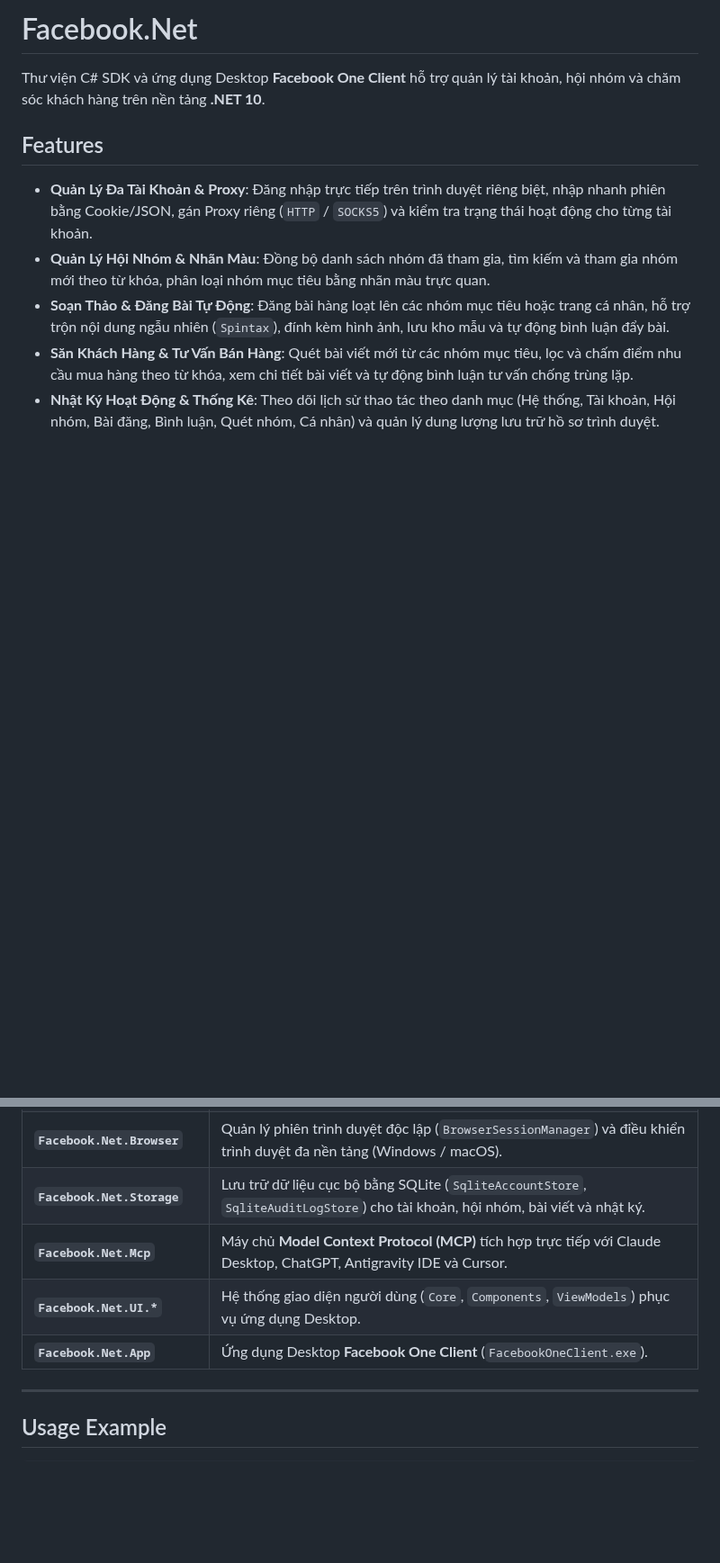
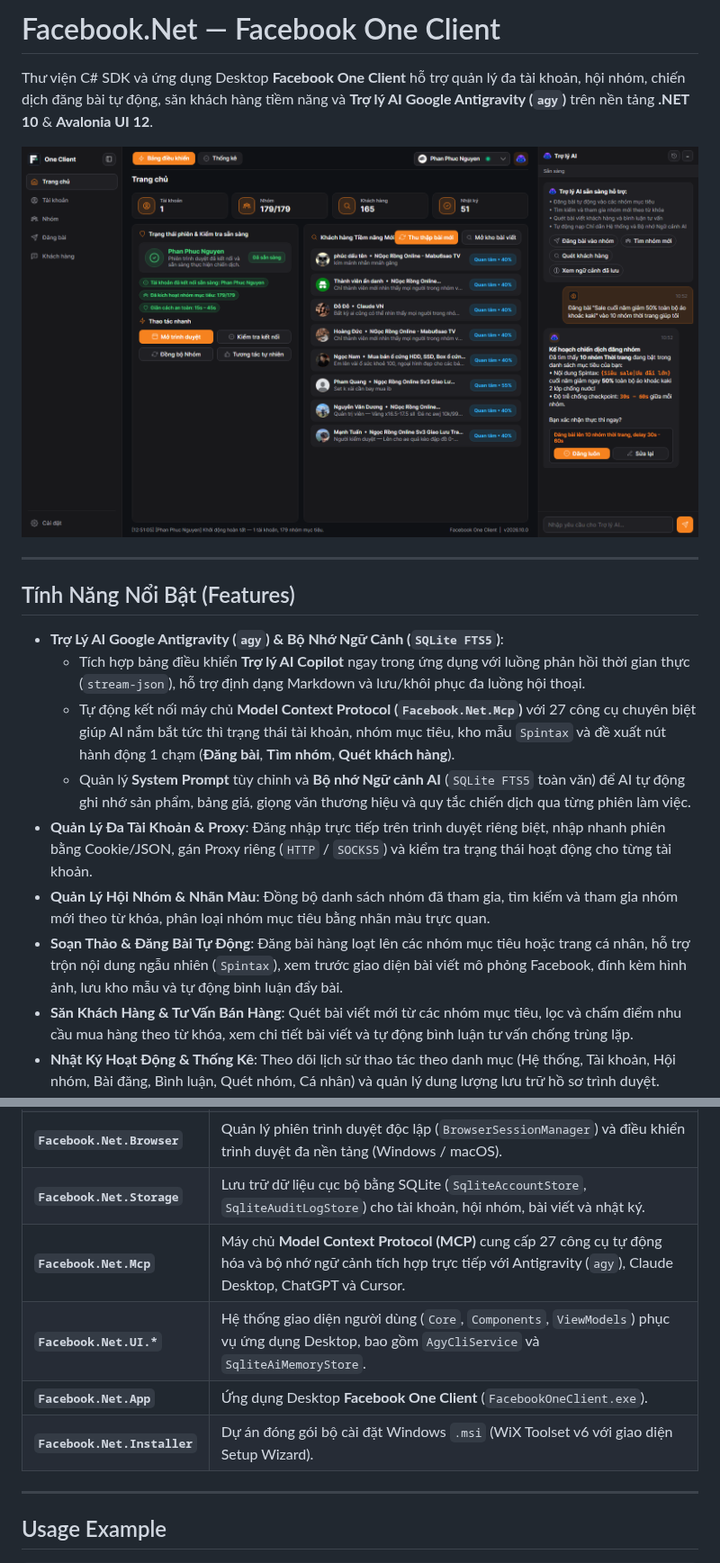
Before and after one commit to ppn-systems/Facebook.Net, a Markdown page: README.md, 2 parts joined by grey strips. Shown at 90% size. GitHub-like rendering; pictures changed too: docs/screenshots/01-overview-ai-copilot.png (added); blank space fills up the shorter version.

```diff
--- a/README.md
+++ b/README.md
@@ -1,11 +1,19 @@
-# Facebook.Net
+# Facebook.Net — Facebook One Client
 
-Thư viện C# SDK và ứng dụng Desktop **Facebook One Client** hỗ trợ quản lý tài khoản, hội nhóm và chăm sóc khách hàng trên nền tảng **.NET 10**.
+Thư viện C# SDK và ứng dụng Desktop **Facebook One Client** hỗ trợ quản lý đa tài khoản, hội nhóm, chiến dịch đăng bài tự động, săn khách hàng tiềm năng và **Trợ lý AI Google Antigravity (`agy`)** trên nền tảng **.NET 10** & **Avalonia UI 12**.
 
-## Features
+![Tổng quan & Trợ lý AI Copilot](docs/screenshots/01-overview-ai-copilot.png)
 
+---
+
+## Tính Năng Nổi Bật (Features)
+
+- **Trợ Lý AI Google Antigravity (`agy`) & Bộ Nhớ Ngữ Cảnh (`SQLite FTS5`)**:
+  - Tích hợp bảng điều khiển **Trợ lý AI Copilot** ngay trong ứng dụng với luồng phản hồi thời gian thực (`stream-json`), hỗ trợ định dạng Markdown và lưu/khôi phục đa luồng hội thoại.
+  - Tự động kết nối máy chủ **Model Context Protocol (`Facebook.Net.Mcp`)** với 27 công cụ chuyên biệt giúp AI nắm bắt tức thì trạng thái tài khoản, nhóm mục tiêu, kho mẫu `Spintax` và đề xuất nút hành động 1 chạm (**Đăng bài**, **Tìm nhóm**, **Quét khách hàng**).
+  - Quản lý **System Prompt** tùy chỉnh và **Bộ nhớ Ngữ cảnh AI** (`SQLite FTS5` toàn văn) để AI tự động ghi nhớ sản phẩm, bảng giá, giọng văn thương hiệu và quy tắc chiến dịch qua từng phiên làm việc.
 - **Quản Lý Đa Tài Khoản & Proxy**: Đăng nhập trực tiếp trên trình duyệt riêng biệt, nhập nhanh phiên bằng Cookie/JSON, gán Proxy riêng (`HTTP` / `SOCKS5`) và kiểm tra trạng thái hoạt động cho từng tài khoản.
 - **Quản Lý Hội Nhóm & Nhãn Màu**: Đồng bộ danh sách nhóm đã tham gia, tìm kiếm và tham gia nhóm mới theo từ khóa, phân loại nhóm mục tiêu bằng nhãn màu trực quan.
-- **Soạn Thảo & Đăng Bài Tự Động**: Đăng bài hàng loạt lên các nhóm mục tiêu hoặc trang cá nhân, hỗ trợ trộn nội dung ngẫu nhiên (`Spintax`), đính kèm hình ảnh, lưu kho mẫu và tự động bình luận đẩy bài.
+- **Soạn Thảo & Đăng Bài Tự Động**: Đăng bài hàng loạt lên các nhóm mục tiêu hoặc trang cá nhân, hỗ trợ trộn nội dung ngẫu nhiên (`Spintax`), xem trước giao diện bài viết mô phỏng Facebook, đính kèm hình ảnh, lưu kho mẫu và tự động bình luận đẩy bài.
 - **Săn Khách Hàng & Tư Vấn Bán Hàng**: Quét bài viết mới từ các nhóm mục tiêu, lọc và chấm điểm nhu cầu mua hàng theo từ khóa, xem chi tiết bài viết và tự động bình luận tư vấn chống trùng lặp.
 - **Nhật Ký Hoạt Động & Thống Kê**: Theo dõi lịch sử thao tác theo danh mục (Hệ thống, Tài khoản, Hội nhóm, Bài đăng, Bình luận, Quét nhóm, Cá nhân) và quản lý dung lượng lưu trữ hồ sơ trình duyệt.
@@ -21,9 +51,10 @@ Thư viện C# SDK và ứng dụng Desktop **Facebook One Client** hỗ trợ q
 | **`Facebook.Net`** | Client chính (`CometClient`) thực thi các tính năng lấy bảng tin, quản lý hội nhóm, đăng bài, thả cảm xúc và bình luận. |
 | **`Facebook.Net.Browser`** | Quản lý phiên trình duyệt độc lập (`BrowserSessionManager`) và điều khiển trình duyệt đa nền tảng (Windows / macOS). |
 | **`Facebook.Net.Storage`** | Lưu trữ dữ liệu cục bộ bằng SQLite (`SqliteAccountStore`, `SqliteAuditLogStore`) cho tài khoản, hội nhóm, bài viết và nhật ký. |
-| **`Facebook.Net.Mcp`** | Máy chủ **Model Context Protocol (MCP)** tích hợp trực tiếp với Claude Desktop, ChatGPT, Antigravity IDE và Cursor. |
-| **`Facebook.Net.UI.*`** | Hệ thống giao diện người dùng (`Core`, `Components`, `ViewModels`) phục vụ ứng dụng Desktop. |
+| **`Facebook.Net.Mcp`** | Máy chủ **Model Context Protocol (MCP)** cung cấp 27 công cụ tự động hóa và bộ nhớ ngữ cảnh tích hợp trực tiếp với Antigravity (`agy`), Claude Desktop, ChatGPT và Cursor. |
+| **`Facebook.Net.UI.*`** | Hệ thống giao diện người dùng (`Core`, `Components`, `ViewModels`) phục vụ ứng dụng Desktop, bao gồm `AgyCliService` và `SqliteAiMemoryStore`. |
 | **`Facebook.Net.App`** | Ứng dụng Desktop **Facebook One Client** (`FacebookOneClient.exe`). |
+| **`Facebook.Net.Installer`** | Dự án đóng gói bộ cài đặt Windows `.msi` (WiX Toolset v6 với giao diện Setup Wizard). |
 
 ---
 
```
Also changed, not shown: other parts of README.md (+23 -1 lines), docs/screenshots/02-accounts-manager.png (added), docs/screenshots/03-groups-tag-studio.png (added), docs/screenshots/04-publisher-spintax.png (added), docs/screenshots/05-sales-leads-scanner.png (added), docs/screenshots/06-settings-ai-context.png (added).
